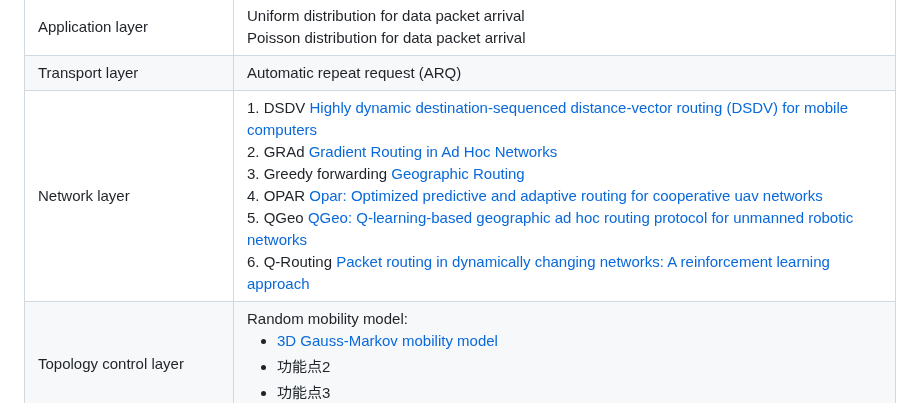
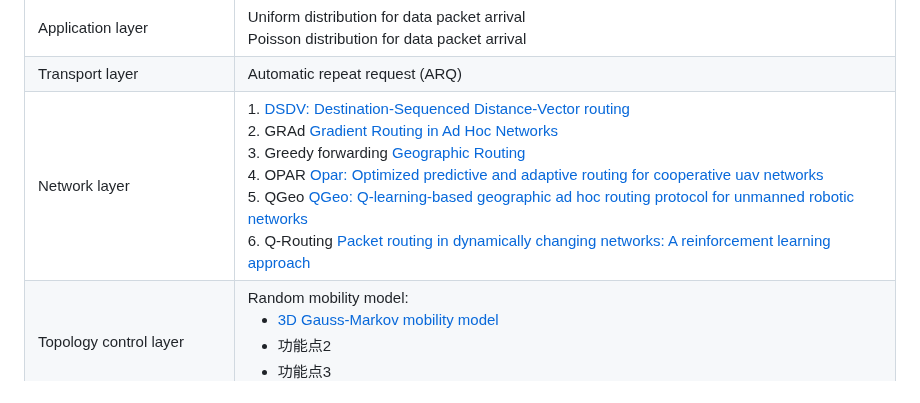
Before and after one commit to 01329582993/Project1, a Markdown page: README.md, the part around the change. GitHub-like rendering.

```diff
--- a/README.md
+++ b/README.md
@@ -119,7 +119,7 @@
 | --- | --- |
 | Application layer | Uniform distribution for data packet arrival <br> Poisson distribution for data packet arrival |
 | Transport layer | Automatic repeat request (ARQ) |
-| Network layer | 1. DSDV [Highly dynamic destination-sequenced distance-vector routing (DSDV) for mobile computers](https://dl.acm.org/doi/abs/10.1145/190809.190336) <br> 2. GRAd [Gradient Routing in Ad Hoc Networks](www.media.mit.edu/pia/Research/ESP/texts/poorieeepaper.pdf) <br> 3. Greedy forwarding [Geographic Routing](https://en.wikipedia.org/wiki/Geographic_routing) <br> 4. OPAR [Opar: Optimized predictive and adaptive routing for cooperative uav networks](https://ieeexplore.ieee.org/abstract/document/9484489) <br> 5. QGeo [QGeo: Q-learning-based geographic ad hoc routing protocol for unmanned robotic networks](https://ieeexplore.ieee.org/abstract/document/7829268/) <br> 6. Q-Routing [Packet routing in dynamically changing networks: A reinforcement learning approach](https://proceedings.neurips.cc/paper/1993/hash/4ea06fbc83cdd0a06020c35d50e1e89a-Abstract.html)|
+| Network layer | 1. [DSDV: Destination-Sequenced Distance-Vector routing](https://dl.acm.org/doi/abs/10.1145/190809.190336) <br> 2. GRAd [Gradient Routing in Ad Hoc Networks](www.media.mit.edu/pia/Research/ESP/texts/poorieeepaper.pdf) <br> 3. Greedy forwarding [Geographic Routing](https://en.wikipedia.org/wiki/Geographic_routing) <br> 4. OPAR [Opar: Optimized predictive and adaptive routing for cooperative uav networks](https://ieeexplore.ieee.org/abstract/document/9484489) <br> 5. QGeo [QGeo: Q-learning-based geographic ad hoc routing protocol for unmanned robotic networks](https://ieeexplore.ieee.org/abstract/document/7829268/) <br> 6. Q-Routing [Packet routing in dynamically changing networks: A reinforcement learning approach](https://proceedings.neurips.cc/paper/1993/hash/4ea06fbc83cdd0a06020c35d50e1e89a-Abstract.html)|
 | Topology control layer | Random mobility model: <br> <ul><li>[3D Gauss-Markov mobility model](https://repository.arizona.edu/bitstream/handle/10150/604297/ITC_2010_10-03-06.pdf?sequence=1&isAllowed=y)</li><li>功能点2</li><li>功能点3</li></ul>    |
 | Medium access control layer | |
 | Physical layer | |
```
